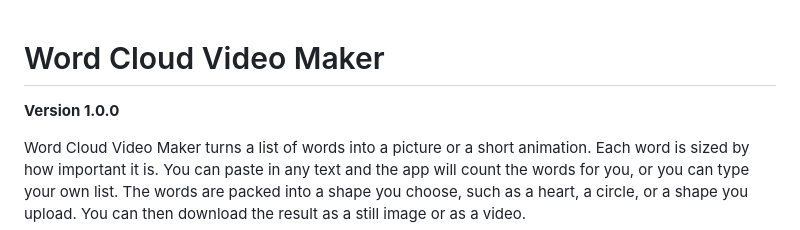
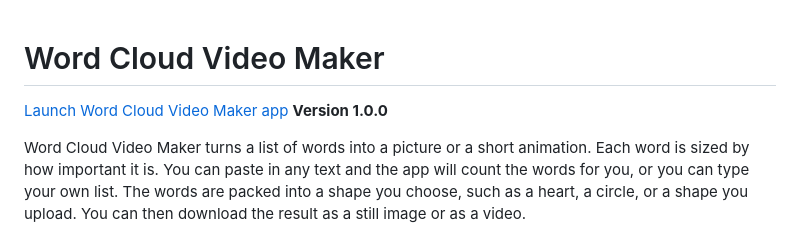
Before and after one commit to dougalder/word-cloud-video-maker, a Markdown page: README.md, the part around the change. Drawn GitHub-style.

Commit message:
Add link to launch Word Cloud Video Maker app

```diff
--- a/README.md
+++ b/README.md
@@ -1,5 +1,5 @@
 # Word Cloud Video Maker
-
+[Launch Word Cloud Video Maker app](https://dougalder.github.io/word-cloud-video-maker/word-cloud-video-maker.html/)
 **Version 1.0.0**
 
 Word Cloud Video Maker turns a list of words into a picture or a short animation. Each word is sized by how important it is. You can paste in any text and the app will count the words for you, or you can type your own list. The words are packed into a shape you choose, such as a heart, a circle, or a shape you upload. You can then download the result as a still image or as a video.
```
